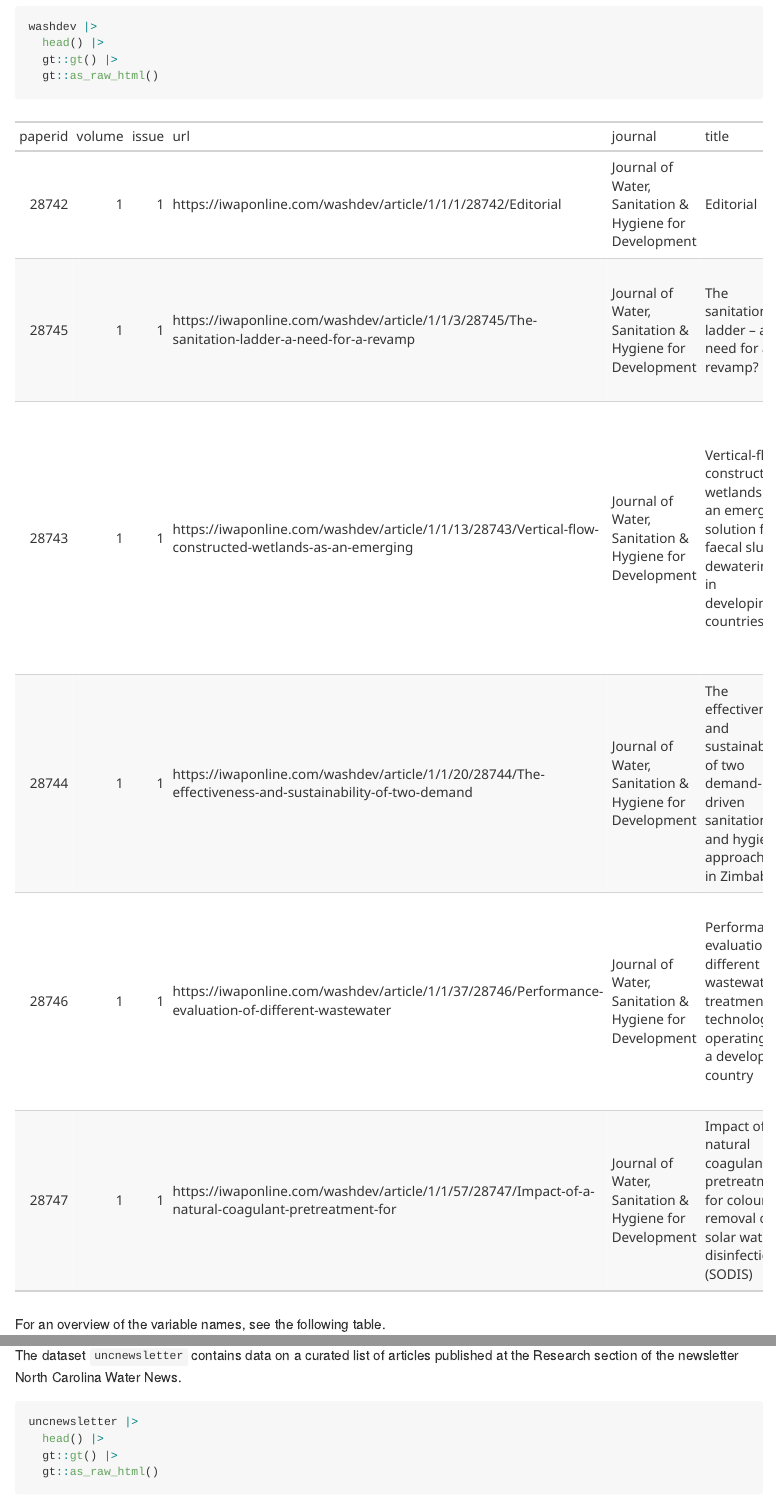
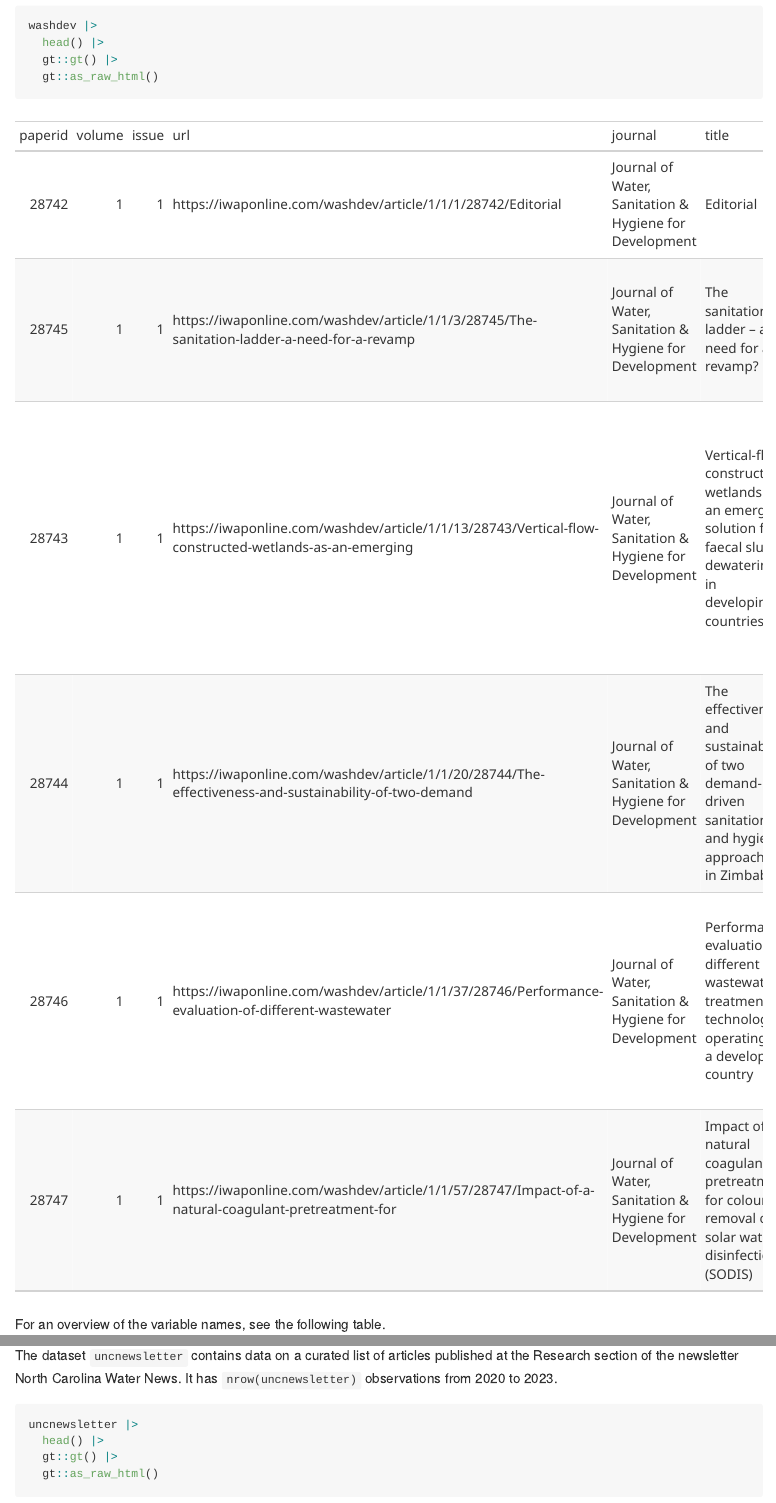
Before and after one commit to openwashdata/washopenresearch, an R Markdown document (README.Rmd): the page in a window 1100 px wide, from 1010 px down, and a second part further down, joined at a grey line. The pictures show the output file README.md that the author committed with the source, drawn offline in the style of GitHub; long lines of code are wrapped; badge pictures from the web are left out.

Commit message:
review readme

````diff
--- a/README.Rmd
+++ b/README.Rmd
@@ -14,7 +14,11 @@ knitr::opts_chunk$set(
   collapse = TRUE,
   comment = "#>",
   fig.path = "man/figures/README-",
-  out.width = "100%"
+  out.width = "100%",
+  message = FALSE,
+  warning = FALSE,
+  fig.retina = 2,
+  fig.align = 'center'
 )
 
 library(tidyverse)
@@ -112,7 +116,7 @@ readr::read_csv("data-raw/dictionary.csv") |>
 
 The dataset `uncnewsletter` contains data on a curated list of articles
 published at the Research section of the newsletter North Carolina Water
-News.
+News. It has `nrow(uncnewsletter)` observations from 2020 to 2023.
 
 ```{r}
 uncnewsletter |>
````
Also changed, not shown: README.md, docs/pkgdown.yml, docs/search.json, README.Rmd (2 more changed lines), 7 other files.
